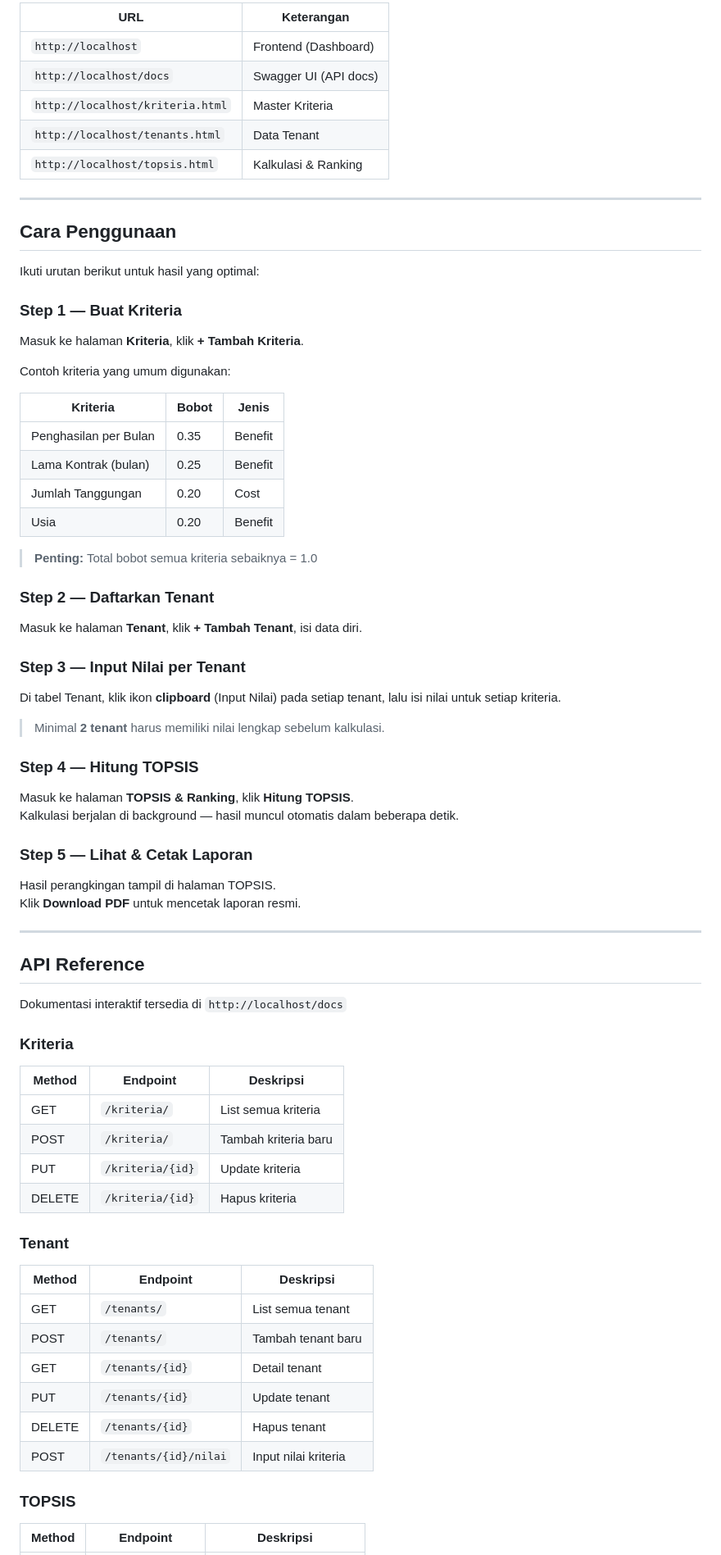
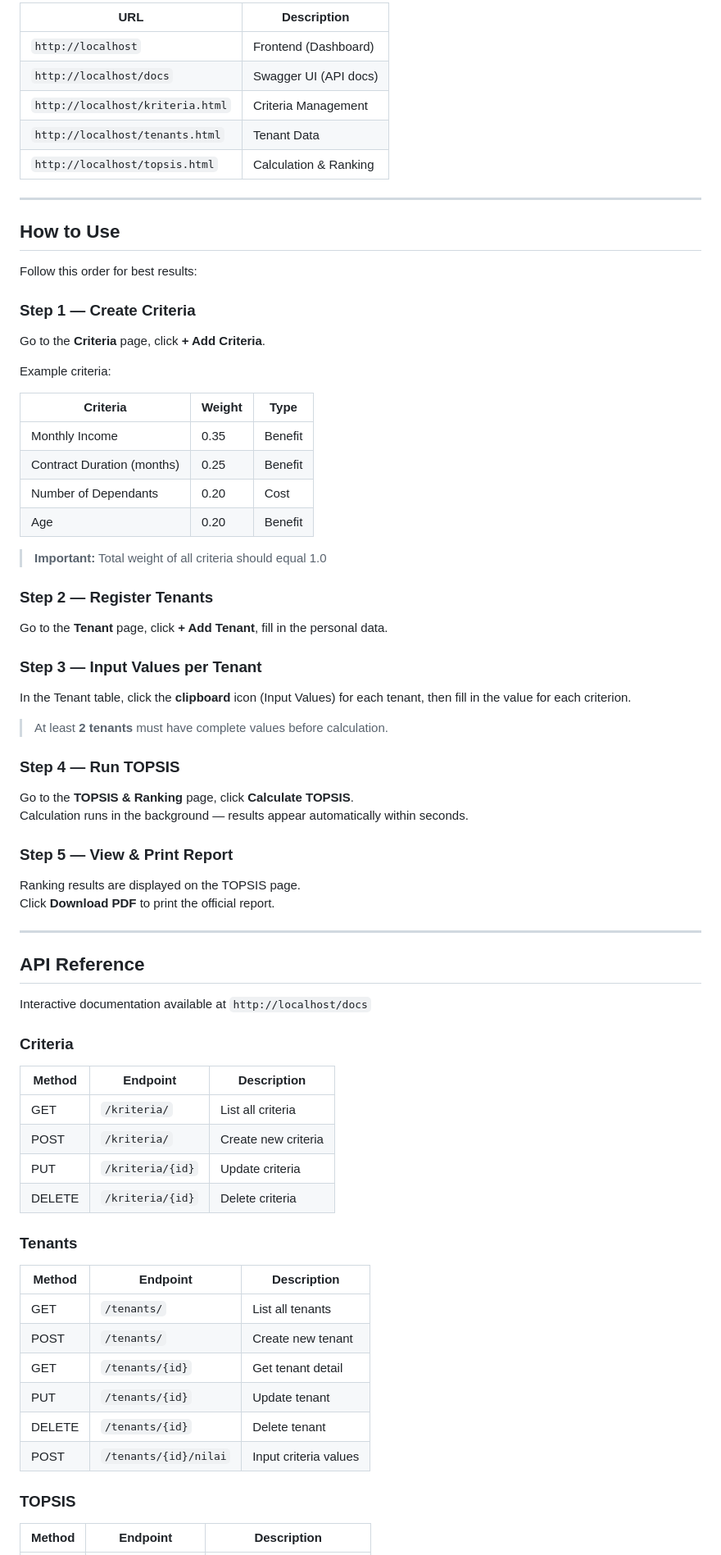
Before and after one commit to SuicidalDream29/spk-kelayakan-tenant, a Markdown page: README.md, the part around one of its changes. Shown at 82% size. GitHub-like rendering.

Commit message:
docs: translate README to English

```diff
--- a/README.md
+++ b/README.md
@@ -165,80 +165,80 @@ docker compose exec api alembic upgrade head
 
-| URL | Keterangan |
+| URL | Description |
 |---|---|
 | `http://localhost` | Frontend (Dashboard) |
 | `http://localhost/docs` | Swagger UI (API docs) |
-| `http://localhost/kriteria.html` | Master Kriteria |
-| `http://localhost/tenants.html` | Data Tenant |
-| `http://localhost/topsis.html` | Kalkulasi & Ranking |
+| `http://localhost/kriteria.html` | Criteria Management |
+| `http://localhost/tenants.html` | Tenant Data |
+| `http://localhost/topsis.html` | Calculation & Ranking |
 
 ---
 
-## Cara Penggunaan
+## How to Use
 
-Ikuti urutan berikut untuk hasil yang optimal:
+Follow this order for best results:
 
-### Step 1 — Buat Kriteria
+### Step 1 — Create Criteria
 
-Masuk ke halaman **Kriteria**, klik **+ Tambah Kriteria**.
+Go to the **Criteria** page, click **+ Add Criteria**.
 
-Contoh kriteria yang umum digunakan:
+Example criteria:
 
-| Kriteria | Bobot | Jenis |
+| Criteria | Weight | Type |
 |---|---|---|
-| Penghasilan per Bulan | 0.35 | Benefit |
-| Lama Kontrak (bulan) | 0.25 | Benefit |
-| Jumlah Tanggungan | 0.20 | Cost |
-| Usia | 0.20 | Benefit |
+| Monthly Income | 0.35 | Benefit |
+| Contract Duration (months) | 0.25 | Benefit |
+| Number of Dependants | 0.20 | Cost |
+| Age | 0.20 | Benefit |
 
-> **Penting:** Total bobot semua kriteria sebaiknya = 1.0
+> **Important:** Total weight of all criteria should equal 1.0
 
-### Step 2 — Daftarkan Tenant
+### Step 2 — Register Tenants
 
-Masuk ke halaman **Tenant**, klik **+ Tambah Tenant**, isi data diri.
+Go to the **Tenant** page, click **+ Add Tenant**, fill in the personal data.
 
-### Step 3 — Input Nilai per Tenant
+### Step 3 — Input Values per Tenant
 
-Di tabel Tenant, klik ikon **clipboard** (Input Nilai) pada setiap tenant, lalu isi nilai untuk setiap kriteria.
+In the Tenant table, click the **clipboard** icon (Input Values) for each tenant, then fill in the value for each criterion.
 
-> Minimal **2 tenant** harus memiliki nilai lengkap sebelum kalkulasi.
+> At least **2 tenants** must have complete values before calculation.
 
-### Step 4 — Hitung TOPSIS
+### Step 4 — Run TOPSIS
 
-Masuk ke halaman **TOPSIS & Ranking**, klik **Hitung TOPSIS**.
-Kalkulasi berjalan di background — hasil muncul otomatis dalam beberapa detik.
+Go to the **TOPSIS & Ranking** page, click **Calculate TOPSIS**.
+Calculation runs in the background — results appear automatically within seconds.
 
-### Step 5 — Lihat & Cetak Laporan
+### Step 5 — View & Print Report
 
-Hasil perangkingan tampil di halaman TOPSIS.
-Klik **Download PDF** untuk mencetak laporan resmi.
+Ranking results are displayed on the TOPSIS page.
+Click **Download PDF** to print the official report.
 
 ---
 
 ## API Reference
 
-Dokumentasi interaktif tersedia di `http://localhost/docs`
+Interactive documentation available at `http://localhost/docs`
 
-### Kriteria
+### Criteria
 
-| Method | Endpoint | Deskripsi |
+| Method | Endpoint | Description |
 |---|---|---|
-| GET | `/kriteria/` | List semua kriteria |
-| POST | `/kriteria/` | Tambah kriteria baru |
-| PUT | `/kriteria/{id}` | Update kriteria |
-| DELETE | `/kriteria/{id}` | Hapus kriteria |
+| GET | `/kriteria/` | List all criteria |
+| POST | `/kriteria/` | Create new criteria |
+| PUT | `/kriteria/{id}` | Update criteria |
+| DELETE | `/kriteria/{id}` | Delete criteria |
 
-### Tenant
+### Tenants
 
-| Method | Endpoint | Deskripsi |
+| Method | Endpoint | Description |
 |---|---|---|
-| GET | `/tenants/` | List semua tenant |
-| POST | `/tenants/` | Tambah tenant baru |
-| GET | `/tenants/{id}` | Detail tenant |
+| GET | `/tenants/` | List all tenants |
+| POST | `/tenants/` | Create new tenant |
+| GET | `/tenants/{id}` | Get tenant detail |
 | PUT | `/tenants/{id}` | Update tenant |
-| DELETE | `/tenants/{id}` | Hapus tenant |
-| POST | `/tenants/{id}/nilai` | Input nilai kriteria |
+| DELETE | `/tenants/{id}` | Delete tenant |
+| POST | `/tenants/{id}/nilai` | Input criteria values |
 
 ### TOPSIS
 
-| Method | Endpoint | Deskripsi |
+| Method | Endpoint | Description |
 |---|---|---|
```
Also changed, not shown: other parts of README.md (+69 -69 lines).
